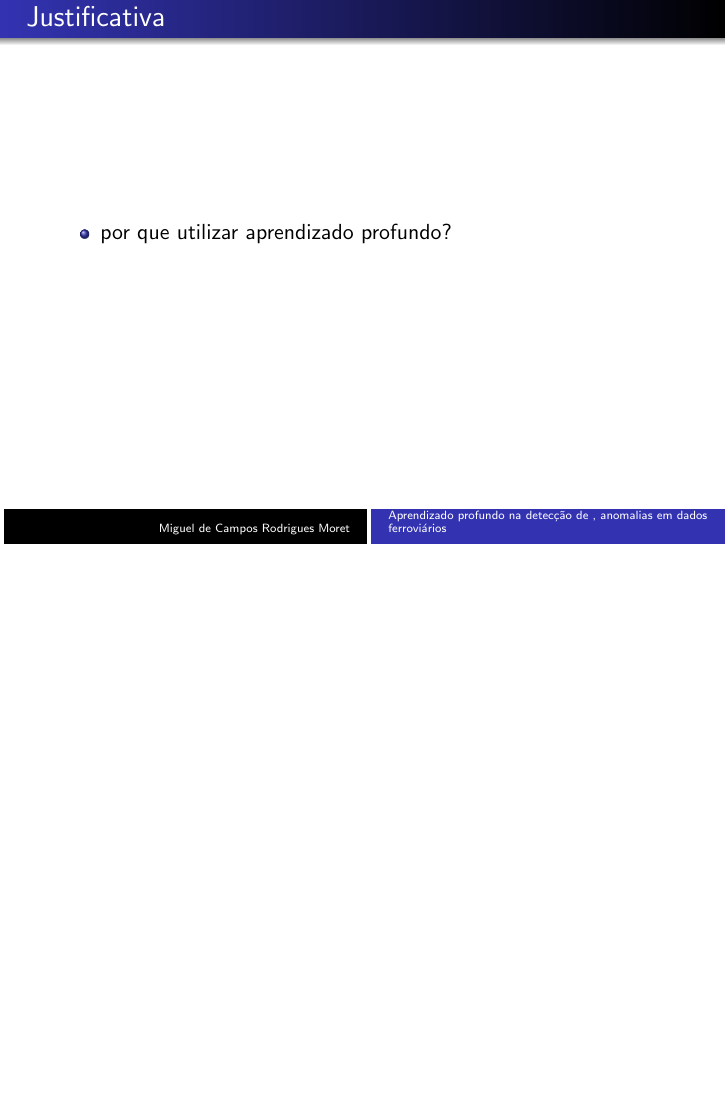
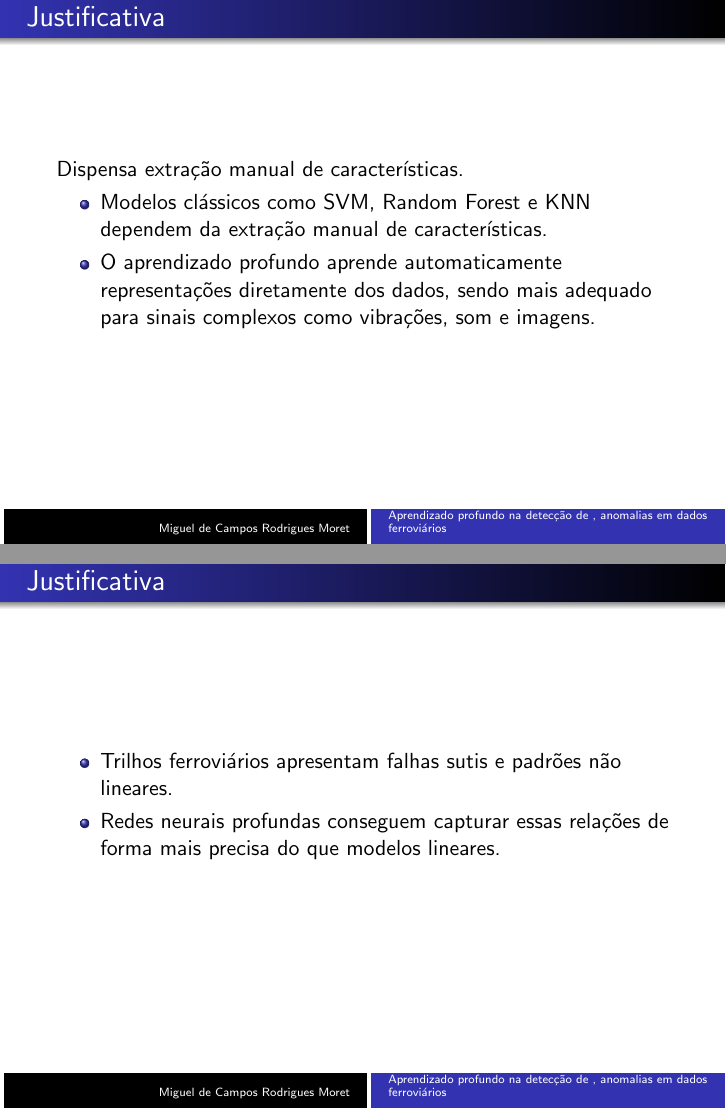
Before and after one commit to Kampuz/tcc, LaTeX slides (anteprojeto/apresentacao/apresentacao.tex, which reads anteprojeto/apresentacao/conteudo/3-justificativa.tex): page 8 of 15 before the commit and pages 8 and 9 of 17 after it, the two joined at a grey line, the shorter picture padded with empty space. Compiled offline with pdfLaTeX.

Commit message:
think am done

```diff
--- a/anteprojeto/apresentacao/conteudo/3-justificativa.tex
+++ b/anteprojeto/apresentacao/conteudo/3-justificativa.tex
@@ -1,7 +1,23 @@
 \section{Justificativa do projeto}
 
 \begin{frame}{Justificativa}
+    Dispensa extração manual de características. \\
     \begin{itemize}
-        \item por que utilizar aprendizado profundo?
+        \item Modelos clássicos como SVM, Random Forest e KNN dependem da extração manual de características. \\
+        \item O aprendizado profundo aprende automaticamente representações diretamente dos dados, sendo mais adequado para sinais complexos como vibrações, som e imagens.
     \end{itemize}
 \end{frame}
+
+\begin{frame}{Justificativa}
+    \begin{itemize}
+        \item Trilhos ferroviários apresentam falhas sutis e padrões não lineares.
+        \item Redes neurais profundas conseguem capturar essas relações de forma mais precisa do que modelos lineares.
+    \end{itemize}
+\end{frame}
+
+\begin{frame}{Flexibilidade e desempenho}
+    \begin{itemize}
+        \item O aprendizado profundo se adapta bem a diferentes tipos de dados (imagens, séries temporais, sensores).
+        \item Estudos recentes mostram desempenho superior em tarefas de detecção de anomalias em domínios industriais.
+    \end{itemize}
+\end{frame}
```
Also changed, not shown: anteprojeto/apresentacao/conteudo/2-objetivos.tex (+5 -4 lines), anteprojeto/apresentacao/conteudo/4-metodologia.tex (+6 -1 lines), 1 other file.
